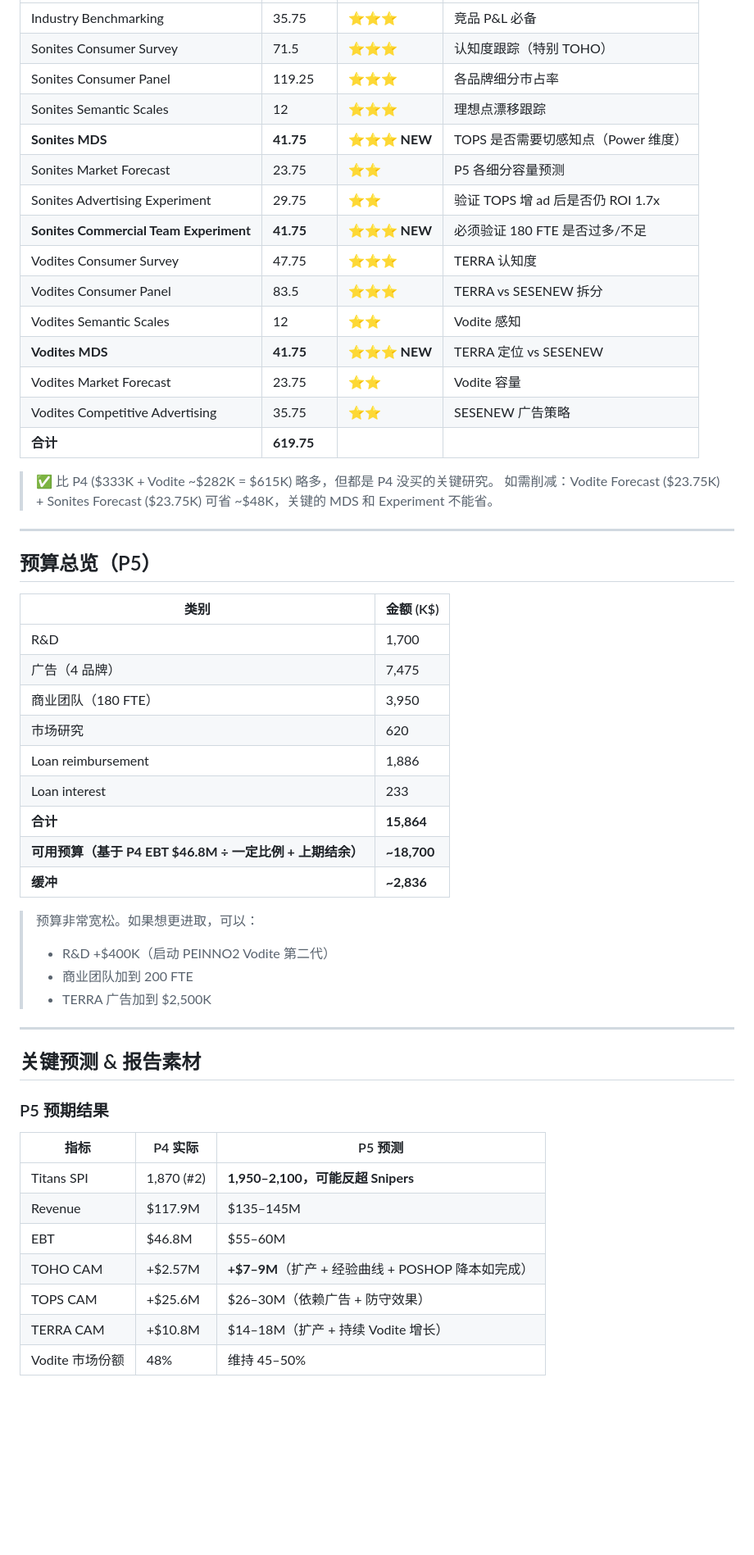
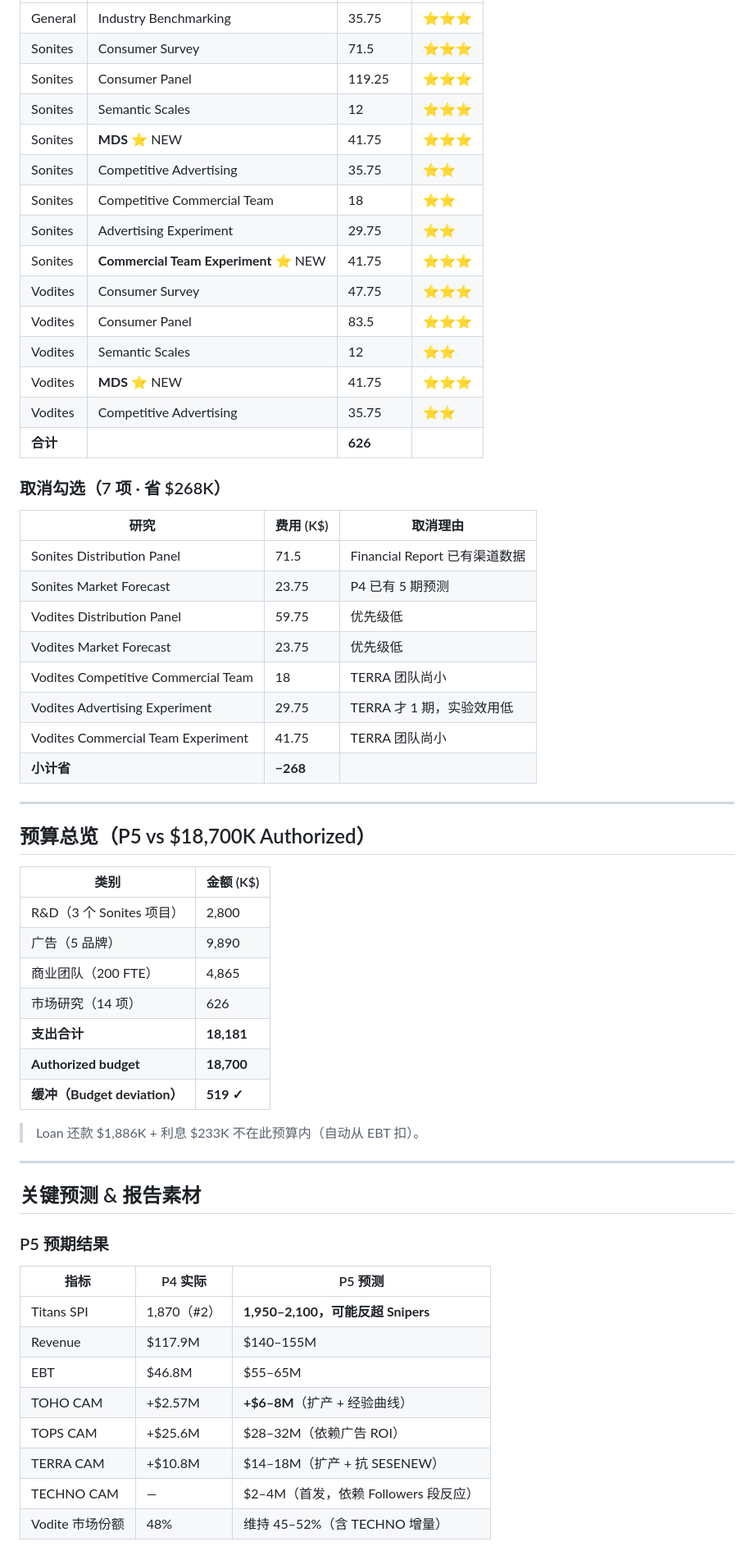
Before and after one commit to teemoweng/Simulation, a Markdown page: round5/Round5_Decision_Analysis.md, the part around one of its changes. Shown at 82% size. GitHub-like rendering; blank space fills up the shorter version.

```diff
--- a/round5/Round5_Decision_Analysis.md
+++ b/round5/Round5_Decision_Analysis.md
@@ -199,43 +238,48 @@
 |---|---|---|---|
-| Industry Benchmarking | 35.75 | ⭐⭐⭐ | 竞品 P&L 必备 |
-| Sonites Consumer Survey | 71.5 | ⭐⭐⭐ | 认知度跟踪（特别 TOHO） |
-| Sonites Consumer Panel | 119.25 | ⭐⭐⭐ | 各品牌细分市占率 |
-| Sonites Semantic Scales | 12 | ⭐⭐⭐ | 理想点漂移跟踪 |
-| **Sonites MDS** | **41.75** | **⭐⭐⭐ NEW** | TOPS 是否需要切感知点（Power 维度）|
-| Sonites Market Forecast | 23.75 | ⭐⭐ | P5 各细分容量预测 |
-| Sonites Advertising Experiment | 29.75 | ⭐⭐ | 验证 TOPS 增 ad 后是否仍 ROI 1.7x |
-| **Sonites Commercial Team Experiment** | **41.75** | **⭐⭐⭐ NEW** | 必须验证 180 FTE 是否过多/不足 |
-| Vodites Consumer Survey | 47.75 | ⭐⭐⭐ | TERRA 认知度 |
-| Vodites Consumer Panel | 83.5 | ⭐⭐⭐ | TERRA vs SESENEW 拆分 |
-| Vodites Semantic Scales | 12 | ⭐⭐ | Vodite 感知 |
-| **Vodites MDS** | **41.75** | **⭐⭐⭐ NEW** | TERRA 定位 vs SESENEW |
-| Vodites Market Forecast | 23.75 | ⭐⭐ | Vodite 容量 |
-| Vodites Competitive Advertising | 35.75 | ⭐⭐ | SESENEW 广告策略 |
-| **合计** | **619.75** | | |
+| General | Industry Benchmarking | 35.75 | ⭐⭐⭐ |
+| Sonites | Consumer Survey | 71.5 | ⭐⭐⭐ |
+| Sonites | Consumer Panel | 119.25 | ⭐⭐⭐ |
+| Sonites | Semantic Scales | 12 | ⭐⭐⭐ |
+| Sonites | **MDS** ⭐ NEW | 41.75 | ⭐⭐⭐ |
+| Sonites | Competitive Advertising | 35.75 | ⭐⭐ |
+| Sonites | Competitive Commercial Team | 18 | ⭐⭐ |
+| Sonites | Advertising Experiment | 29.75 | ⭐⭐ |
+| Sonites | **Commercial Team Experiment** ⭐ NEW | 41.75 | ⭐⭐⭐ |
+| Vodites | Consumer Survey | 47.75 | ⭐⭐⭐ |
+| Vodites | Consumer Panel | 83.5 | ⭐⭐⭐ |
+| Vodites | Semantic Scales | 12 | ⭐⭐ |
+| Vodites | **MDS** ⭐ NEW | 41.75 | ⭐⭐⭐ |
+| Vodites | Competitive Advertising | 35.75 | ⭐⭐ |
+| **合计** | | **626** | |
 
-> ✅ 比 P4 ($333K + Vodite ~$282K = $615K) 略多，但都是 P4 没买的关键研究。
-> 如需削减：Vodite Forecast ($23.75K) + Sonites Forecast ($23.75K) 可省 ~$48K，关键的 MDS 和 Experiment 不能省。
+### 取消勾选（7 项 · 省 $268K）
+
+| 研究 | 费用 (K$) | 取消理由 |
+|---|---|---|
+| Sonites Distribution Panel | 71.5 | Financial Report 已有渠道数据 |
+| Sonites Market Forecast | 23.75 | P4 已有 5 期预测 |
+| Vodites Distribution Panel | 59.75 | 优先级低 |
+| Vodites Market Forecast | 23.75 | 优先级低 |
+| Vodites Competitive Commercial Team | 18 | TERRA 团队尚小 |
+| Vodites Advertising Experiment | 29.75 | TERRA 才 1 期，实验效用低 |
+| Vodites Commercial Team Experiment | 41.75 | TERRA 团队尚小 |
+| **小计省** | **−268** | |
 
 ---
 
-## 预算总览（P5）
+## 预算总览（P5 vs $18,700K Authorized）
 
 | 类别 | 金额 (K$) |
 |---|---|
-| R&D | 1,700 |
-| 广告（4 品牌）| 7,475 |
-| 商业团队（180 FTE）| 3,950 |
-| 市场研究 | 620 |
-| Loan reimbursement | 1,886 |
-| Loan interest | 233 |
-| **合计** | **15,864** |
-| **可用预算（基于 P4 EBT $46.8M ÷ 一定比例 + 上期结余）** | **~18,700** |
-| **缓冲** | **~2,836** |
+| R&D（3 个 Sonites 项目）| 2,800 |
+| 广告（5 品牌）| 9,890 |
+| 商业团队（200 FTE）| 4,865 |
+| 市场研究（14 项）| 626 |
+| **支出合计** | **18,181** |
+| **Authorized budget** | **18,700** |
+| **缓冲（Budget deviation）** | **519 ✓** |
 
-> 预算非常宽松。如果想更进取，可以：
-> - R&D +$400K（启动 PEINNO2 Vodite 第二代）
-> - 商业团队加到 200 FTE
-> - TERRA 广告加到 $2,500K
+> Loan 还款 $1,886K + 利息 $233K 不在此预算内（自动从 EBT 扣）。
 
 ---
 
@@ -245,11 +289,12 @@
 
 | 指标 | P4 实际 | P5 预测 |
 |---|---|---|
-| Titans SPI | 1,870 (#2) | **1,950–2,100，可能反超 Snipers** |
-| Revenue | $117.9M | $135–145M |
-| EBT | $46.8M | $55–60M |
-| TOHO CAM | +$2.57M | **+$7–9M**（扩产 + 经验曲线 + POSHOP 降本如完成）|
-| TOPS CAM | +$25.6M | $26–30M（依赖广告 + 防守效果）|
-| TERRA CAM | +$10.8M | $14–18M（扩产 + 持续 Vodite 增长）|
-| Vodite 市场份额 | 48% | 维持 45–50% |
+| Titans SPI | 1,870（#2）| **1,950–2,100，可能反超 Snipers** |
+| Revenue | $117.9M | $140–155M |
+| EBT | $46.8M | $55–65M |
+| TOHO CAM | +$2.57M | **+$6–8M**（扩产 + 经验曲线）|
+| TOPS CAM | +$25.6M | $28–32M（依赖广告 ROI）|
+| TERRA CAM | +$10.8M | $14–18M（扩产 + 抗 SESENEW）|
+| TECHNO CAM | — | $2–4M（首发，依赖 Followers 段反应）|
+| Vodite 市场份额 | 48% | 维持 45–52%（含 TECHNO 增量）|
 
```
Also changed, not shown: other parts of round5/Round5_Decision_Analysis.md (+152 -109 lines).
